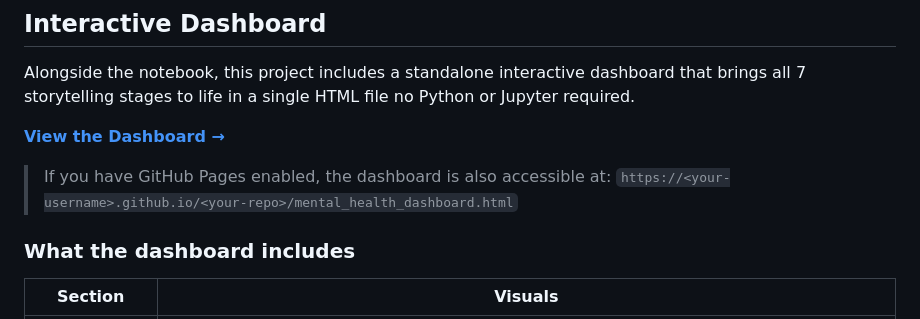
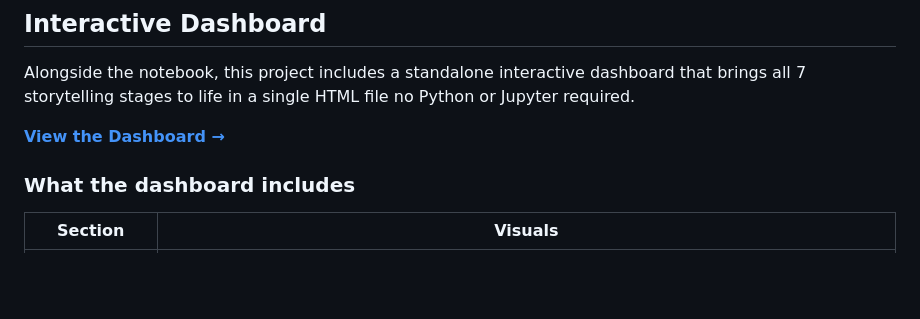
Before and after one commit to himabindunandyala/mental-health-crisis-analysis, a Markdown page: README.md, the part around one of its changes. GitHub-like rendering; blank space fills up the shorter version.

```diff
--- a/README.md
+++ b/README.md
@@ -76,6 +76,4 @@ Alongside the notebook, this project includes a standalone interactive dashboard
 
-> If you have GitHub Pages enabled, the dashboard is also accessible at:
-> `https://<your-username>.github.io/<your-repo>/mental_health_dashboard.html`
 
 ### What the dashboard includes
 
```
Also changed, not shown: other parts of README.md (+1 -1 lines).
